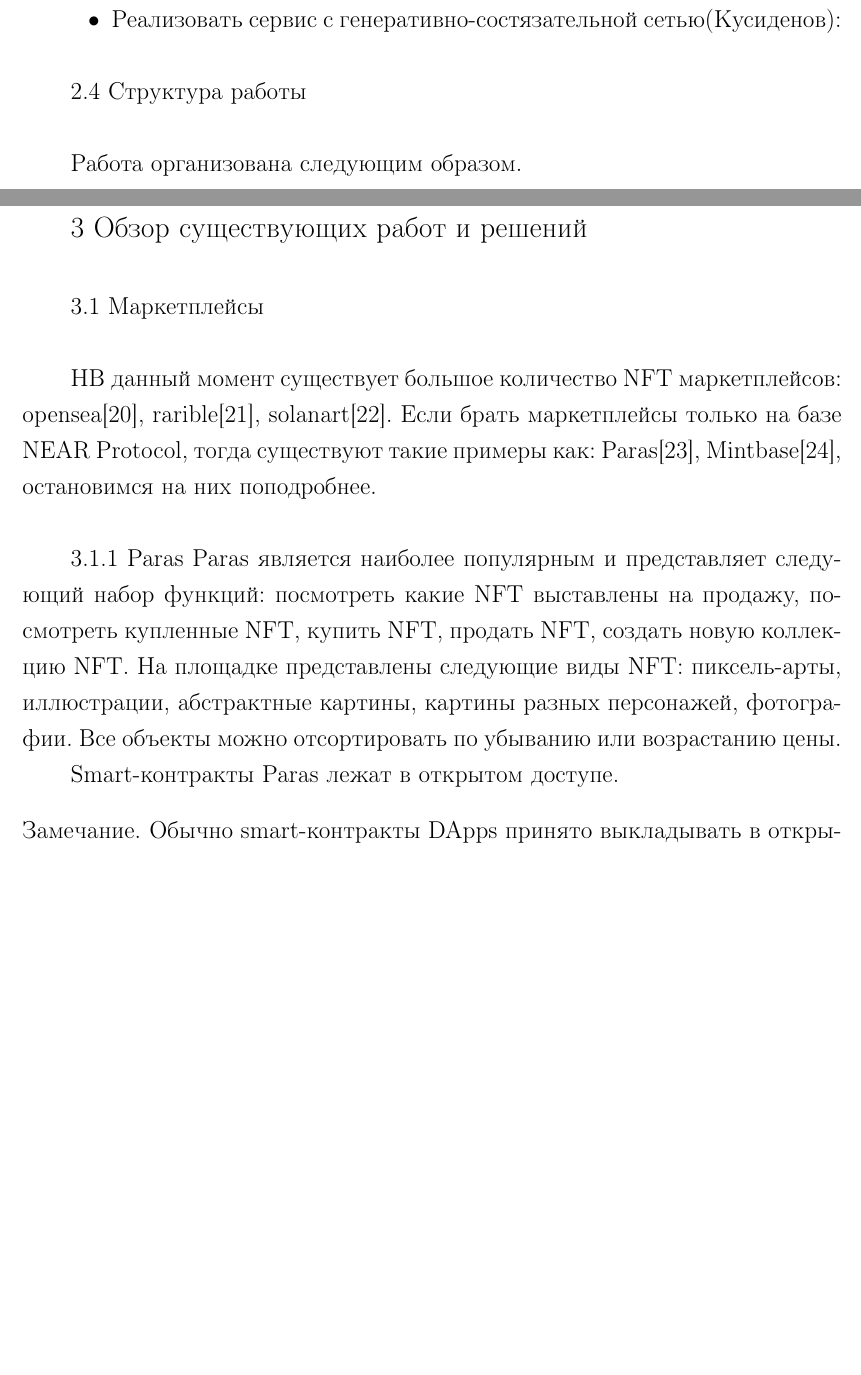
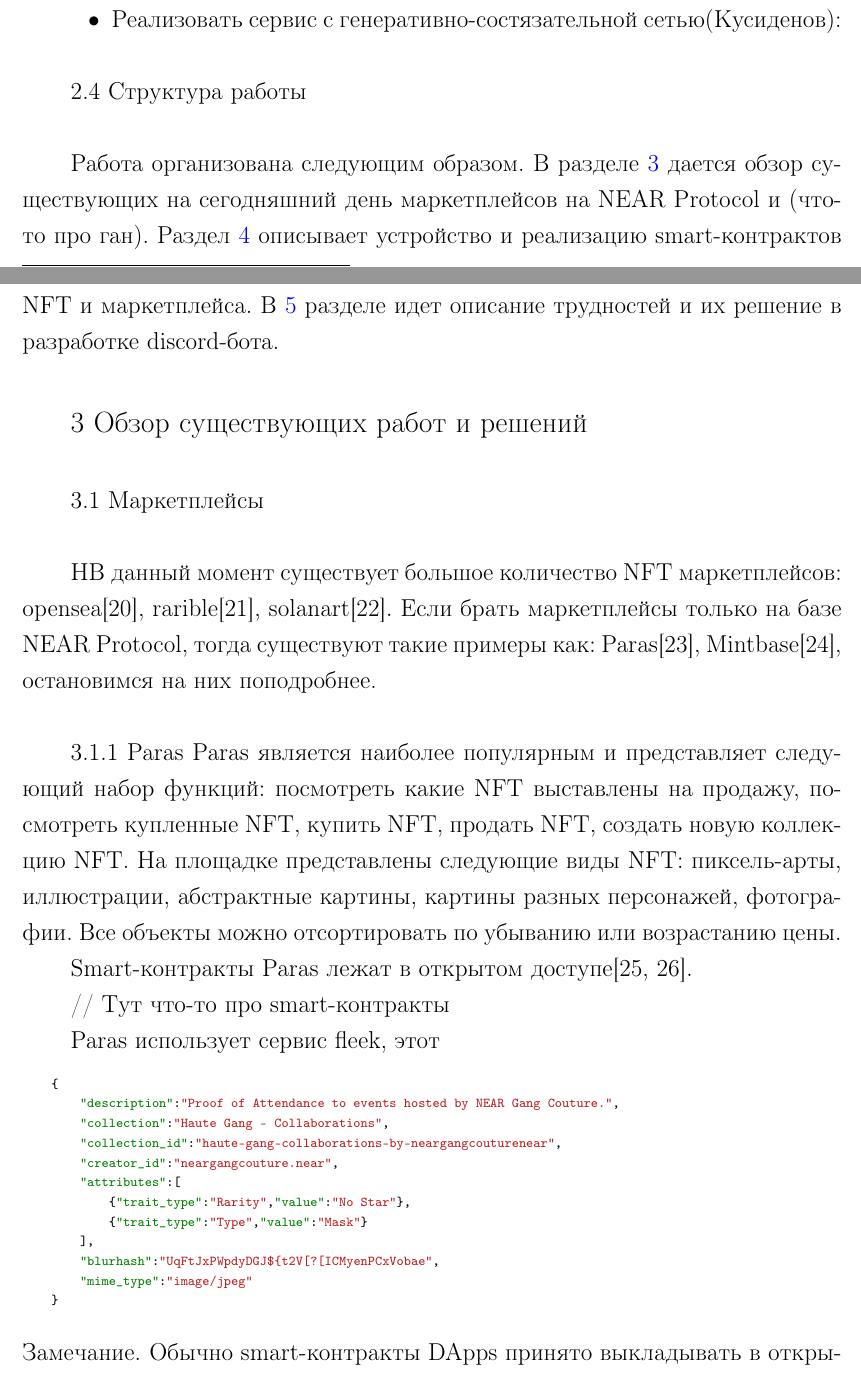
Before and after one commit to Ch0p1k3/report-3-course, a LaTeX document (lab.tex, which reads text/intro.tex, text/theory.tex): two parts of pages 7 and 8 of 25 before the commit and two parts of pages 7 and 8 of 26 after it, joined at a grey line, cut so that both start at the same text, the shorter picture padded with empty space. Compiled offline with pdfLaTeX; a LaTeX package or settings file that is missing is left out.

Commit message:
update report

```diff
--- a/text/intro.tex
+++ b/text/intro.tex
@@ -67,4 +67,4 @@
 
 \subsection{Структура работы}
 
-Работа организована следующим образом.
+Работа организована следующим образом. В разделе \hyperref[section.3]{\color{blue} 3} дается обзор существующих на сегодняшний день маркетплейсов на NEAR Protocol и (что-то про ган). Раздел \hyperref[section.4]{\color{blue} 4} описывает устройство и реализацию smart-контрактов NFT и маркетплейса. В \hyperref[section.5]{\color{blue} 5} разделе идет описание трудностей и их решение в разработке discord-бота.
--- a/text/theory.tex
+++ b/text/theory.tex
@@ -8,7 +9,26 @@
 посмотреть какие NFT выставлены на продажу, посмотреть купленные NFT, купить NFT, продать NFT, создать новую коллекцию NFT.
 На площадке представлены следующие виды NFT: пиксель-арты, иллюстрации, абстрактные картины, картины разных персонажей, фотографии. Все объекты можно отсортировать по убыванию или возрастанию цены.
 
-Smart-контракты Paras лежат в открытом доступе.
+Smart-контракты Paras лежат в открытом доступе\cite{parasnftcontract, parasmarketplacecontract}.
+
+// Тут что-то про smart-контракты
+
+Paras использует сервис fleek, этот
+
+\begin{minted}[breaklines,fontsize=\scriptsize]{json}
+    {
+        "description":"Proof of Attendance to events hosted by NEAR Gang Couture.",
+        "collection":"Haute Gang - Collaborations",
+        "collection_id":"haute-gang-collaborations-by-neargangcouturenear",
+        "creator_id":"neargangcouture.near",
+        "attributes":[
+            {"trait_type":"Rarity","value":"No Star"},
+            {"trait_type":"Type","value":"Mask"}
+        ],
+        "blurhash":"UqFtJxPWpdyDGJ${t2V[?[ICMyenPCxVobae",
+        "mime_type":"image/jpeg"
+    }
+\end{minted}
 
 \begin{remark}
     Обычно smart-контракты DApps принято выкладывать в открытый доступ, чтобы любой пользователь мог их посмотреть и полностью доверять сервису.
```
Also changed, not shown: text/main.tex (+3 -0 lines), text/papers.bib (+12 -0 lines), lab.bbl, lab.pdf, text/theory.tex (1 more changed lines), 10 other files.
